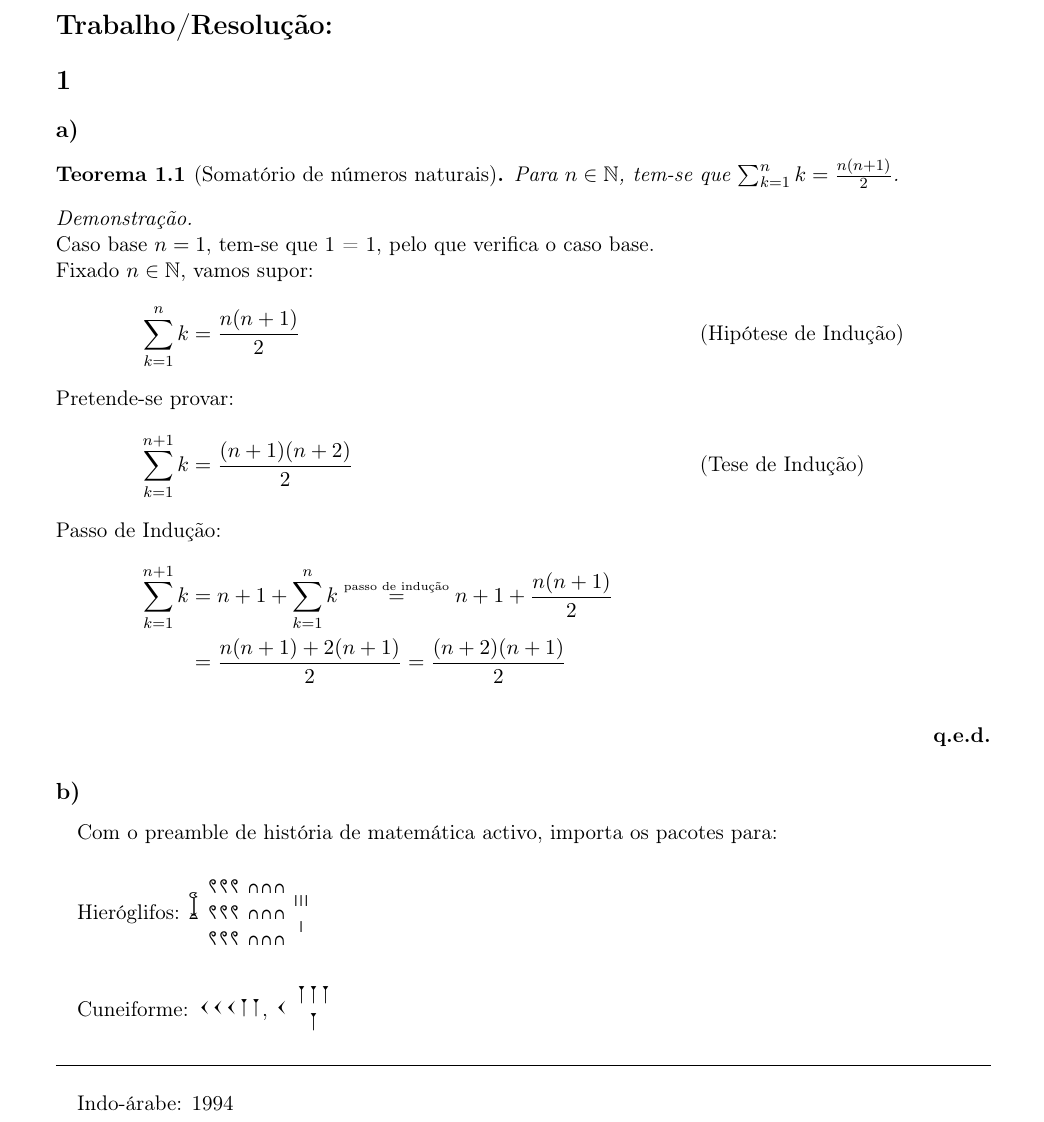
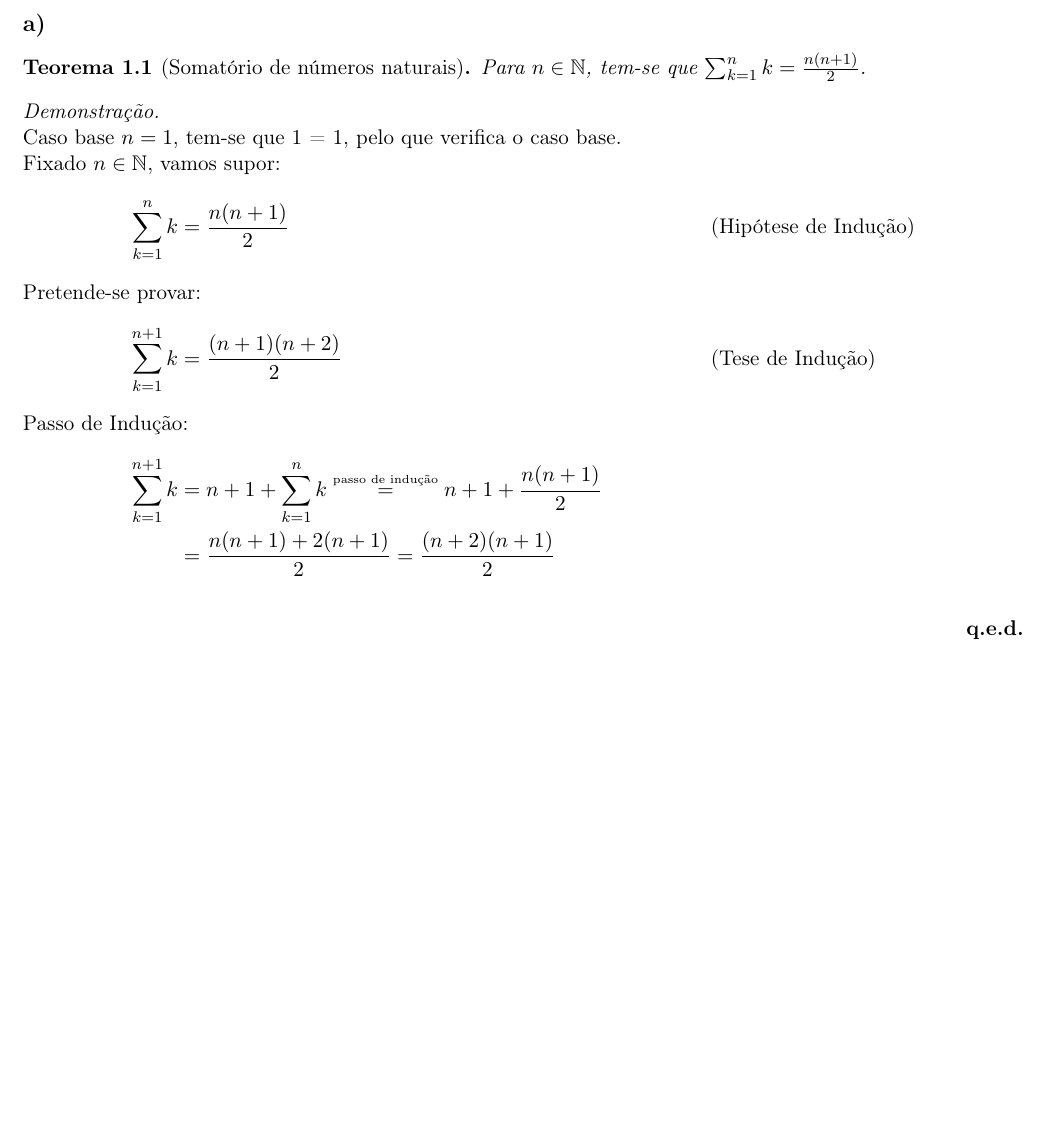
Before and after one commit to cpmachado/uab-efolio-template, a LaTeX document (main.tex, which reads ex1.tex, preamble/hm.tex): part of page 2 of 3, cut at the place of the change, the shorter picture padded with empty space. Compiled offline with pdfLaTeX.

Commit message:
v0.0.2 (#1)
* Remove redundancy

* Update README

* Update License

```diff
--- /dev/null
+++ b/ex1.tex
@@ -0,0 +1,25 @@
+\exercicio
+
+\alinea
+
+\begin{theorem}[Somatório de números naturais]
+	Para $n \in \mathbb{N}$, tem-se que $\sum_{k = 1}^n k = \frac{n(n+1)}{2}$.
+\end{theorem}
+
+\begin{proof}
+	\; \\
+	Caso base $n = 1$, tem-se que 1 = 1, pelo que verifica o caso base.\\
+	Fixado $n \in \mathbb{N}$, vamos supor:
+	\begin{align*}
+		\sum_{k = 1}^n k &= \frac{n(n+1)}{2} &&\text{(Hipótese de Indução)}
+		\intertext{Pretende-se provar:}
+		\sum_{k = 1}^{n + 1} k &= \frac{(n + 1)(n+2)}{2} &&\text{(Tese de Indução)}
+		\intertext{Passo de Indução:}
+		\sum_{k = 1}^{n + 1} k &= n + 1 + \sum_{k = 1}^n k
+		\overset{\text{\tiny passo de indução}}{=}
+		n + 1 + \frac{n (n + 1)}{2} \\
+							   &= \frac{n (n + 1) + 2(n + 1)}{2}
+							   = \frac{(n +2)(n + 1)}{2}
+	\end{align*}
+	\\
+\end{proof}
--- a/main.tex
+++ b/main.tex
@@ -39,7 +35,7 @@
 \newcommand{\anoLectivo}{2023-2024}
 \date{\today}
 
-\title{\numeroEstudante - \UC | \codigoUC - \theauthor}
+\title{\numeroEstudante - \UC - \codigoUC - \theauthor}
 
 \pagenumbering{arabic}
 
@@ -71,80 +67,5 @@
 
-\newpage
-
-\section*{Trabalho/Resolução:}
-
-\exercicio{}
-
-\alinea{}
-
-\begin{theorem}[Somatório de números naturais]
-	Para $n \in \mathbb{N}$, tem-se que $\sum_{k = 1}^n k = \frac{n(n+1)}{2}$.
-\end{theorem}
-
-\begin{proof}
-	\; \\
-	Caso base $n = 1$, tem-se que 1 = 1, pelo que verifica o caso base.\\
-	Fixado $n \in \mathbb{N}$, vamos supor:
-	\begin{align*}
-		\sum_{k = 1}^n k &= \frac{n(n+1)}{2} &&\text{(Hipótese de Indução)}
-		\intertext{Pretende-se provar:}
-		\sum_{k = 1}^{n + 1} k &= \frac{(n + 1)(n+2)}{2} &&\text{(Tese de Indução)}
-		\intertext{Passo de Indução:}
-		\sum_{k = 1}^{n + 1} k &= n + 1 + \sum_{k = 1}^n k
-		\overset{\text{\tiny passo de indução}}{=}
-		n + 1 + \frac{n (n + 1)}{2} \\
-							   &= \frac{n (n + 1) + 2(n + 1)}{2}
-							   = \frac{(n +2)(n + 1)}{2}
-	\end{align*}
-	\\
-\end{proof}
-
-\alinea{}
-
-
-\paragraph{} Com o preamble de história de matemática activo, importa os
-pacotes para:
-
-\paragraph{} Hieróglifos:
-\textpmhg{\Hthousand}
-$
-\begin{matrix}
-	\textpmhg{\Hhundred\Hhundred\Hhundred}\\
-	\textpmhg{\Hhundred\Hhundred\Hhundred}\\
-	\textpmhg{\Hhundred\Hhundred\Hhundred}
-\end{matrix}
-$
-$
-\begin{matrix}
-	\textpmhg{\Hten\Hten\Hten}\\
-	\textpmhg{\Hten\Hten\Hten}\\
-	\textpmhg{\Hten\Hten\Hten}
-\end{matrix}
-$
-$
-\begin{matrix*}[c]
-	\textpmhg{\Hone\Hone\Hone}\\
-	\textpmhg{\Hone}\\
-\end{matrix*}
-$
-
-\paragraph{} Cuneiforme: \textcopsn{\Oten\Oten\Oten\Oone\Oone},
-\textcopsn{\Oten}
-$
-\begin{matrix*}[c]
-	\textcopsn{\Oone\Oone\Oone}\\
-	\textcopsn{\Oone}\\
-\end{matrix*}
-$
-
-
-\vspace{0.5cm}
-
-\hrule
-
-\paragraph{} Indo-árabe: 1994
-
-\newpage
+\include{ex1.tex}
 
 \nocite{uabefoliotemplate}
 \printbibliography[heading=bibintoc,title={Bibliografia}]
--- a/preamble/hm.tex
+++ /dev/null
@@ -1,2 +0,0 @@
-\usepackage{oldprsn}
-\usepackage{hieroglf}
```
Also changed, not shown: capa/epe.tex (deleted, +0 -20 lines), preamble/epe.tex (deleted, +0 -15 lines), Makefile, README.md, capa.tex (renamed from capa/default.tex), main.tex (14 more changed lines), 1 other file.
